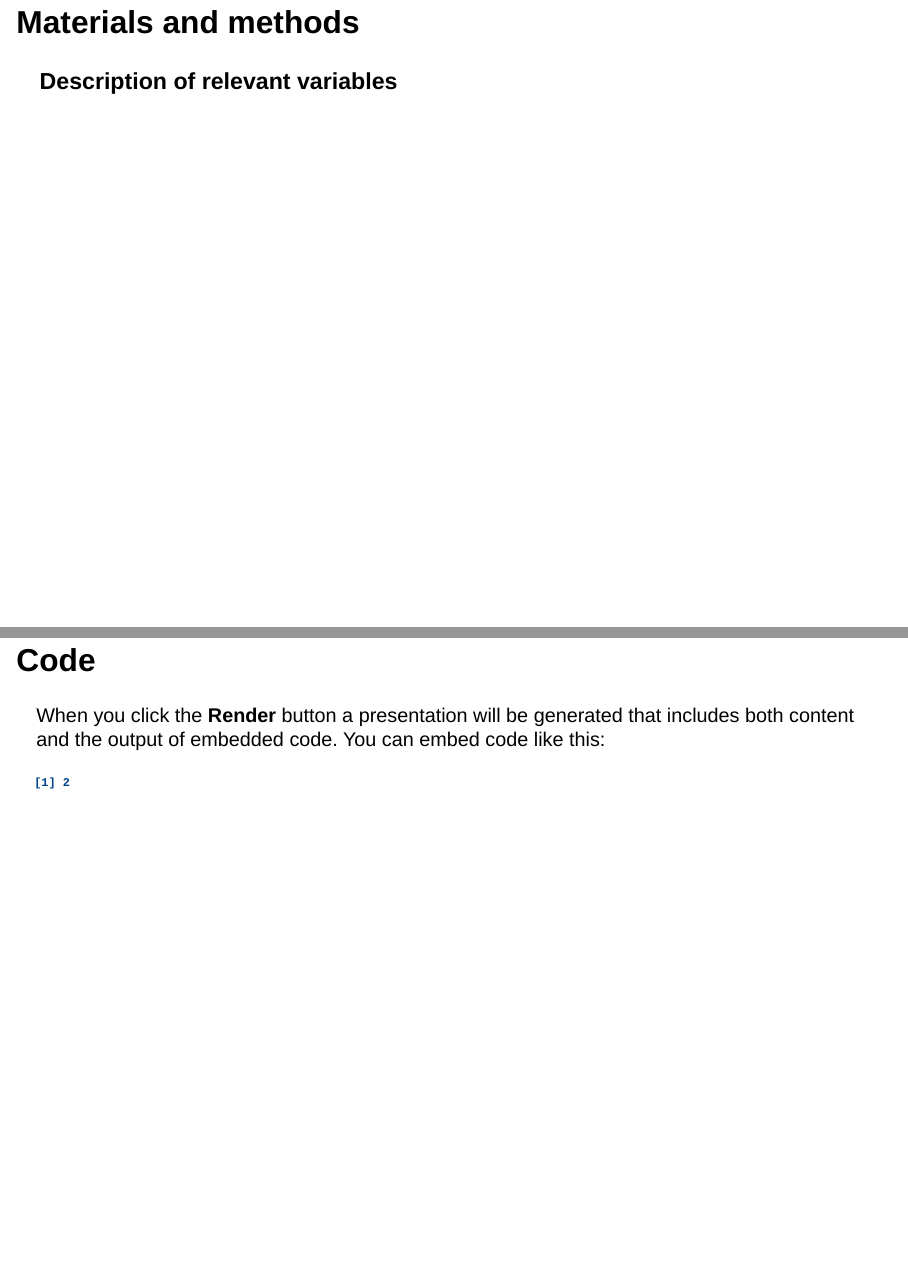
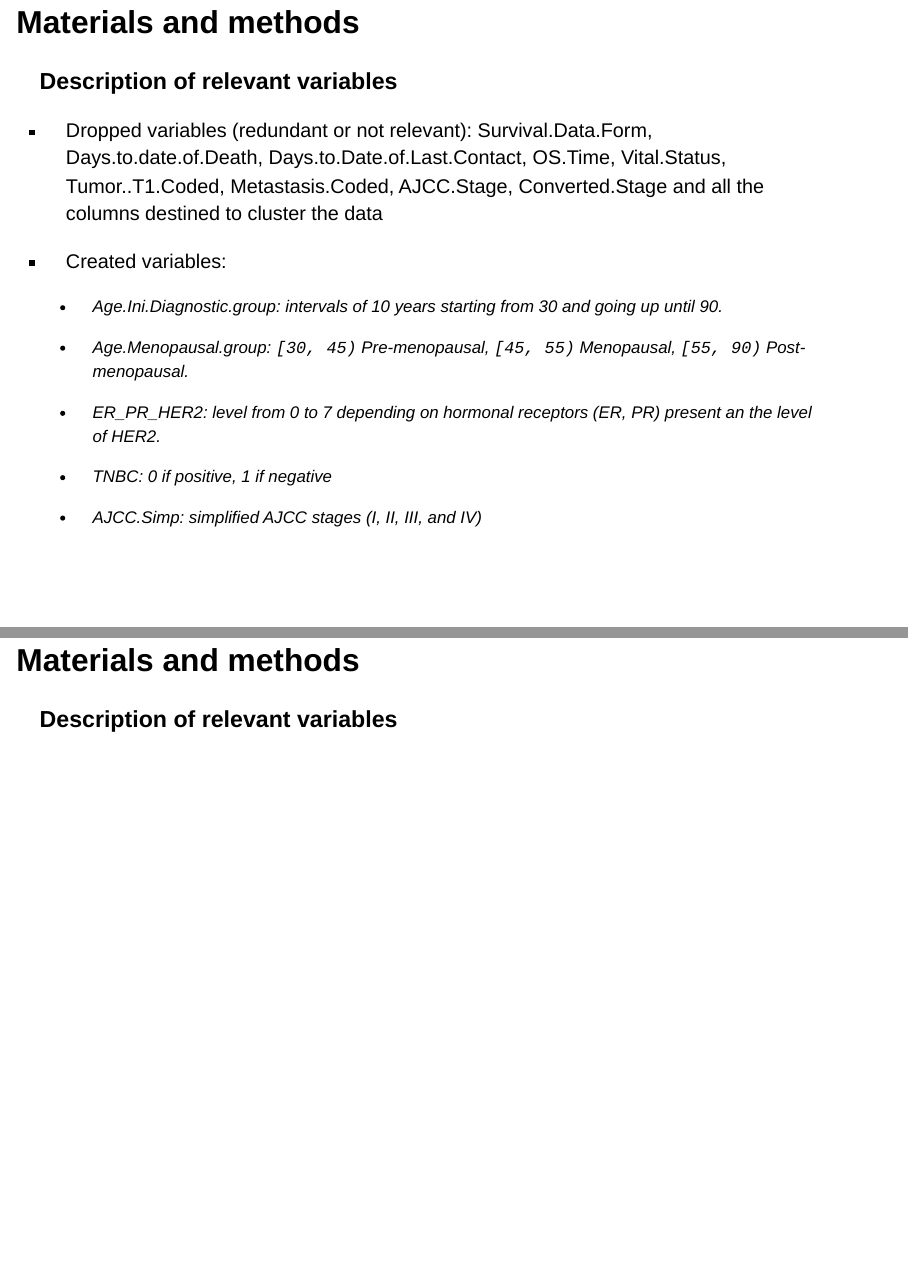
Before and after one commit to rforbiodatascience23/group_23_project, a Quarto document (doc/presentation.qmd): pages 4 and 5 of 6 before the commit and pages 4 and 5 of 7 after it, joined at a grey line. Rendered offline with R 4.5, knitr and Pandoc in place of Quarto, with nearby package versions; drawn as Slidy slides in place of the format the file asks for.

Commit message:
continuing presentation

```diff
--- a/doc/presentation.qmd
+++ b/doc/presentation.qmd
@@ -25,6 +25,24 @@ The analysis is relevant for multiple potential applications: expression analysi
 ## Materials and methods
 
 ### Workflow
+
+## Materials and methods
+
+### Description of relevant variables
+
+-   Dropped variables (redundant or not relevant): Survival.Data.Form, Days.to.date.of.Death, Days.to.Date.of.Last.Contact, OS.Time, Vital.Status, Tumor..T1.Coded, Metastasis.Coded, AJCC.Stage, Converted.Stage and all the columns destined to cluster the data
+
+-   Created variables:
+
+    -   Age.Ini.Diagnostic.group: intervals of 10 years starting from 30 and going up until 90.
+
+    -   Age.Menopausal.group: `[30, 45)` Pre-menopausal, `[45, 55)` Menopausal, `[55, 90)` Post-menopausal.
+
+    -   ER_PR_HER2: level from 0 to 7 depending on hormonal receptors (ER, PR) present an the level of HER2.
+
+    -   TNBC: 0 if positive, 1 if negative
+
+    -   AJCC.Simp: simplified AJCC stages (I, II, III, and IV)
 
 ## Materials and methods
 
```
